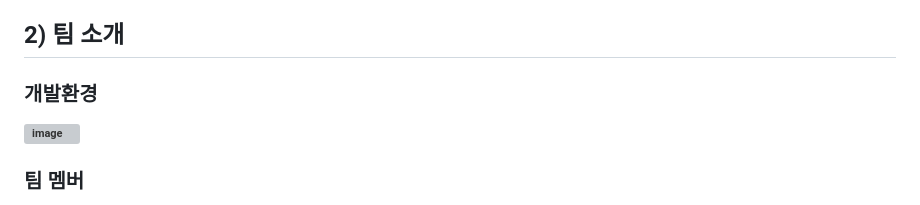
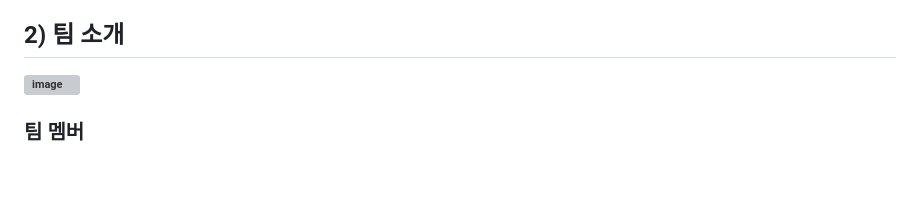
Before and after one commit to hsgyeong/SemiProject, a Markdown page: README.md, the part around one of its changes. Drawn GitHub-style; blank space fills up the shorter version; grey boxes are pictures that could not be loaded.

```diff
--- a/README.md
+++ b/README.md
@@ -22,7 +25,6 @@
 
 ## 2) 팀 소개
 
-### 개발환경
 ![image](https://github.com/RheeMingyu/sistSemiProject/assets/108057548/bb9bf4f0-778d-43b8-b248-9ca5d616b9b6)
 
 
```
Also changed, not shown: other parts of README.md (+6 -3 lines).
